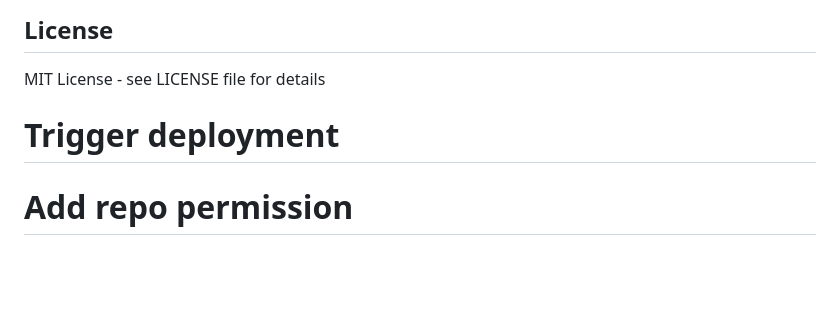
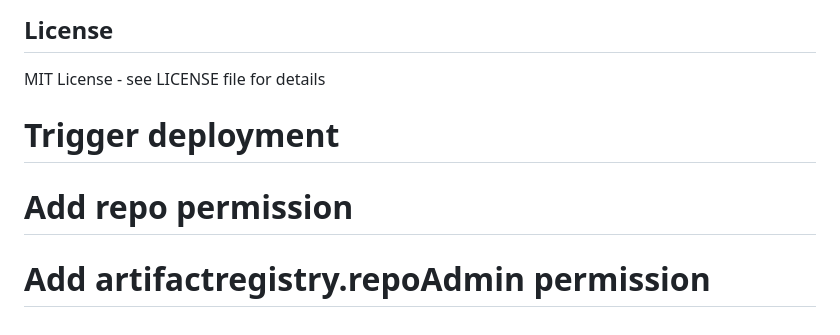
Before and after one commit to pohlang/pohlang-playground, a Markdown page: server/README.md, the part around the change. Rendered like a GitHub page; blank space fills up the shorter version.

Commit message:
Trigger deployment after adding artifactregistry.repoAdmin

```diff
--- a/server/README.md
+++ b/server/README.md
@@ -283,5 +283,7 @@ curl http://localhost:5173/api/examples/hello.poh
 ## License
 
 MIT License - see LICENSE file for details
+
 # Trigger deployment
 # Add repo permission
+# Add artifactregistry.repoAdmin permission
```
